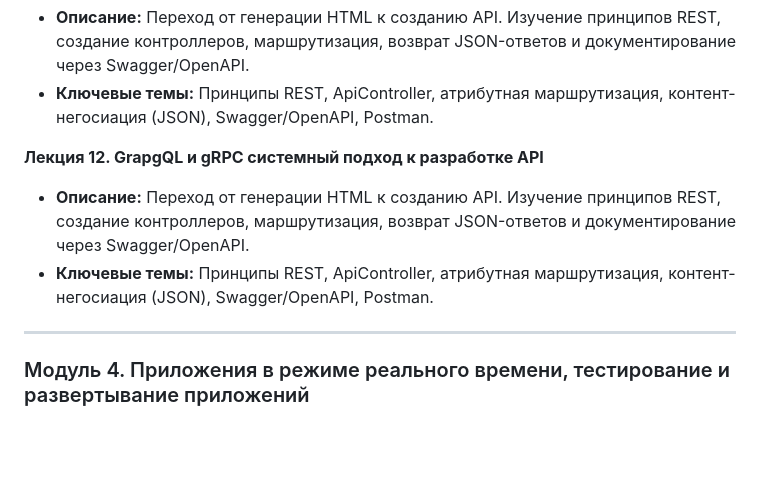
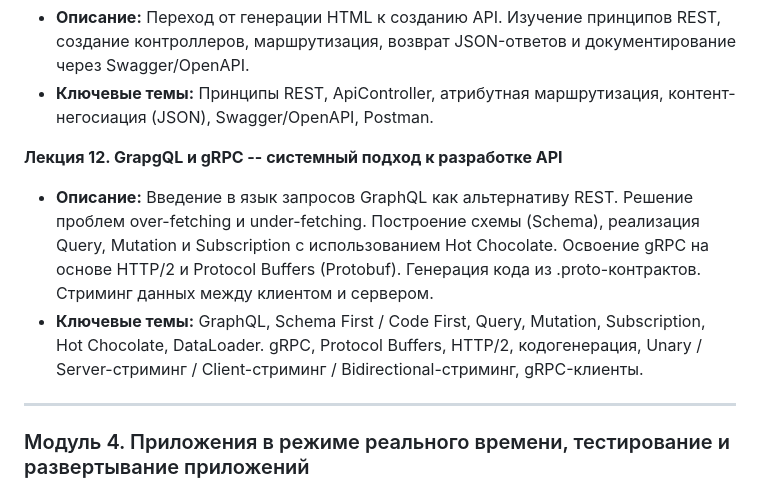
Before and after one commit to xivol/greenswamp, a Markdown page: docs/syllabus.md, the part around the change. Drawn GitHub-style; blank space fills up the shorter version.

```diff
--- a/docs/syllabus.md
+++ b/docs/syllabus.md
@@ -59,10 +59,9 @@
 - **Описание:** Переход от генерации HTML к созданию API. Изучение принципов REST, создание контроллеров, маршрутизация, возврат JSON-ответов и документирование через Swagger/OpenAPI.
 - **Ключевые темы:** Принципы REST, ApiController, атрибутная маршрутизация, контент-негосиация (JSON), Swagger/OpenAPI, Postman.
 
-**Лекция 12. GrapgQL и gRPC системный подход к разработке API**
-- **Описание:** Переход от генерации HTML к созданию API. Изучение принципов REST, создание контроллеров, маршрутизация, возврат JSON-ответов и документирование через Swagger/OpenAPI.
-- **Ключевые темы:** Принципы REST, ApiController, атрибутная маршрутизация, контент-негосиация (JSON), Swagger/OpenAPI, Postman.
-
+**Лекция 12. GrapgQL и gRPC -- системный подход к разработке API**
+- **Описание:** Введение в язык запросов GraphQL как альтернативу REST. Решение проблем over-fetching и under-fetching. Построение схемы (Schema), реализация Query, Mutation и Subscription с использованием Hot Chocolate. Освоение gRPC на основе HTTP/2 и Protocol Buffers (Protobuf). Генерация кода из .proto-контрактов. Стриминг данных между клиентом и сервером.
+- **Ключевые темы:** GraphQL, Schema First / Code First, Query, Mutation, Subscription, Hot Chocolate, DataLoader. gRPC, Protocol Buffers, HTTP/2, кодогенерация, Unary / Server-стриминг / Client-стриминг / Bidirectional-стриминг, gRPC-клиенты.
 ---
 
 ### Модуль 4. Приложения в режиме реального времени, тестирование и развертывание приложений
```
